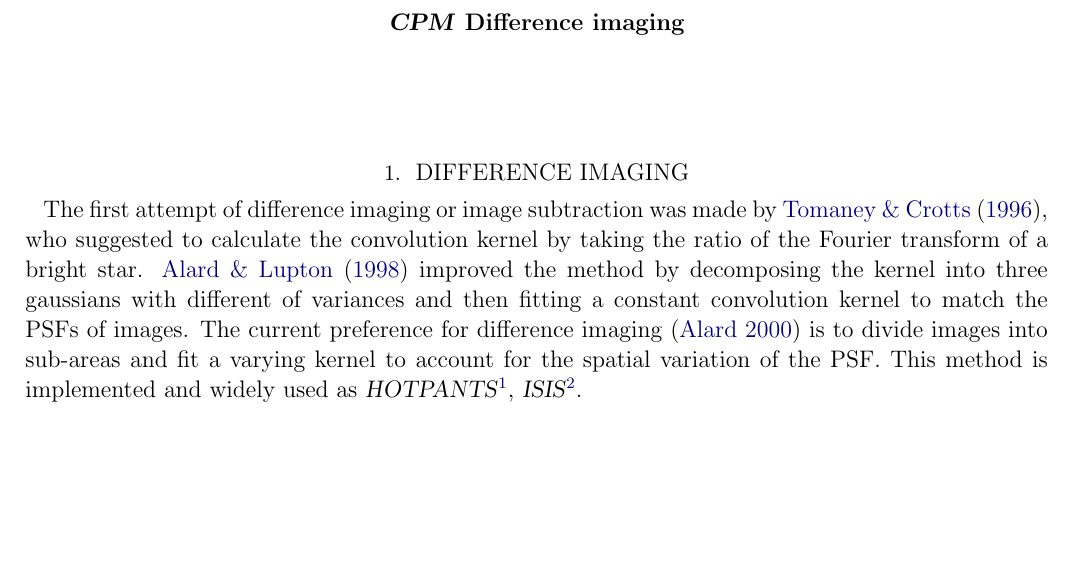
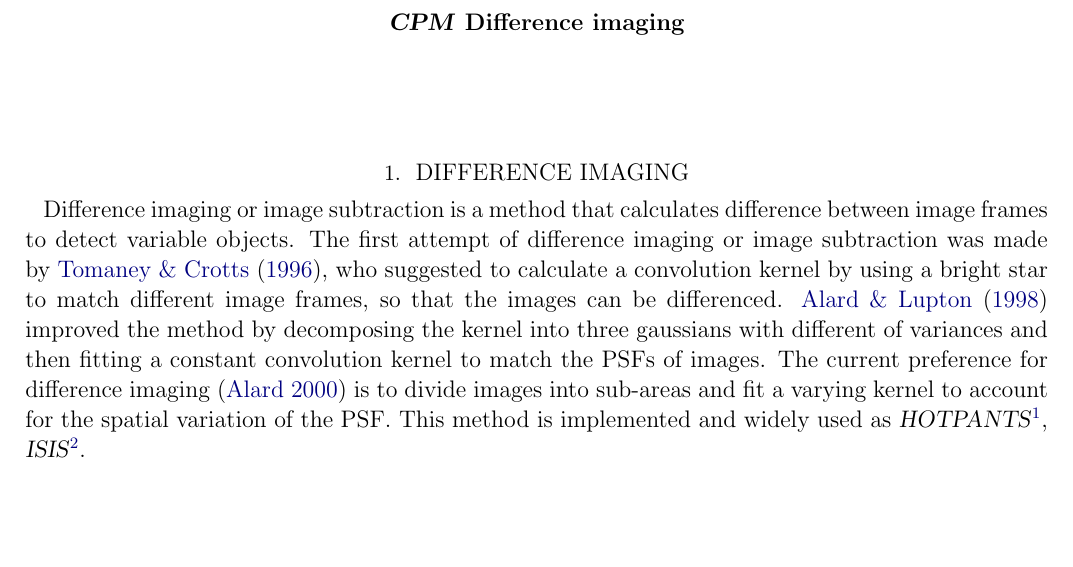
Before and after one commit to jvc2688/cpm-image-differencing, a LaTeX paper (cdi.tex): part of page 1 of 2, cut so that both start at the same text. Compiled offline with pdfLaTeX; an older LaTeX class or package is replaced by its successor.

Commit message:
add more words

```diff
--- a/cdi.tex
+++ b/cdi.tex
@@ -21,7 +21,8 @@
 \author{}
 
 \section{Difference imaging}
-The first attempt of difference imaging or image subtraction was made by \cite{imagesub1}, who suggested to calculate the convolution kernel by taking the ratio of the Fourier transform of a bright star.
+Difference imaging or image subtraction is a method that calculates difference between image frames to detect variable objects.
+The first attempt of difference imaging or image subtraction was made by \cite{imagesub1}, who suggested to calculate a convolution kernel by using a bright star to match different image frames, so that the images can be differenced.
 \cite{alard} improved the method by decomposing the kernel into three gaussians with different of variances and then fitting a constant convolution kernel to match the PSFs of images.
 The current preference for difference imaging \citep{varyingkernel} is to divide images into sub-areas and fit a varying kernel to account for the spatial variation of the PSF. This method is implemented and widely used as \project{HOTPANTS}\footnote{\url{http://www.astro.washington.edu/users/becker/v2.0/hotpants.html}}, \project{ISIS}\footnote{\url{http://www2.iap.fr/users/alard/package.html}}.
 
```
